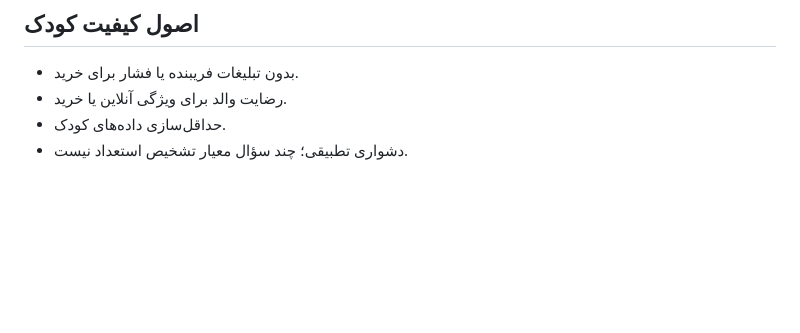
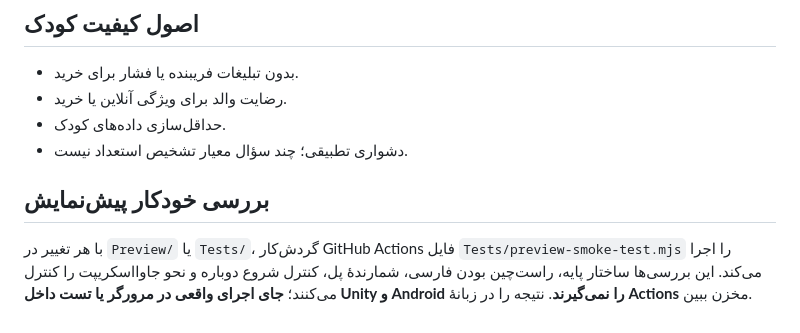
Before and after one commit to topaltopalchi-ship-it/tizino-game, a Markdown page: README.md, the part around the change. GitHub-like rendering; blank space fills up the shorter version.

Commit message:
Document automated preview smoke checks

```diff
--- a/README.md
+++ b/README.md
@@ -52,3 +52,8 @@
 - رضایت والد برای ویژگی آنلاین یا خرید.
 - حداقل‌سازی داده‌های کودک.
 - دشواری تطبیقی؛ چند سؤال معیار تشخیص استعداد نیست.
+
+
+## بررسی خودکار پیش‌نمایش
+
+با هر تغییر در `Preview/` یا `Tests/`، گردش‌کار GitHub Actions فایل `Tests/preview-smoke-test.mjs` را اجرا می‌کند. این بررسی‌ها ساختار پایه، راست‌چین بودن فارسی، شمارندهٔ پل، کنترل شروع دوباره و نحو جاوااسکریپت را کنترل می‌کنند؛ **جای اجرای واقعی در مرورگر یا تست داخل Unity و Android را نمی‌گیرند**. نتیجه را در زبانهٔ **Actions** مخزن ببین.
```
